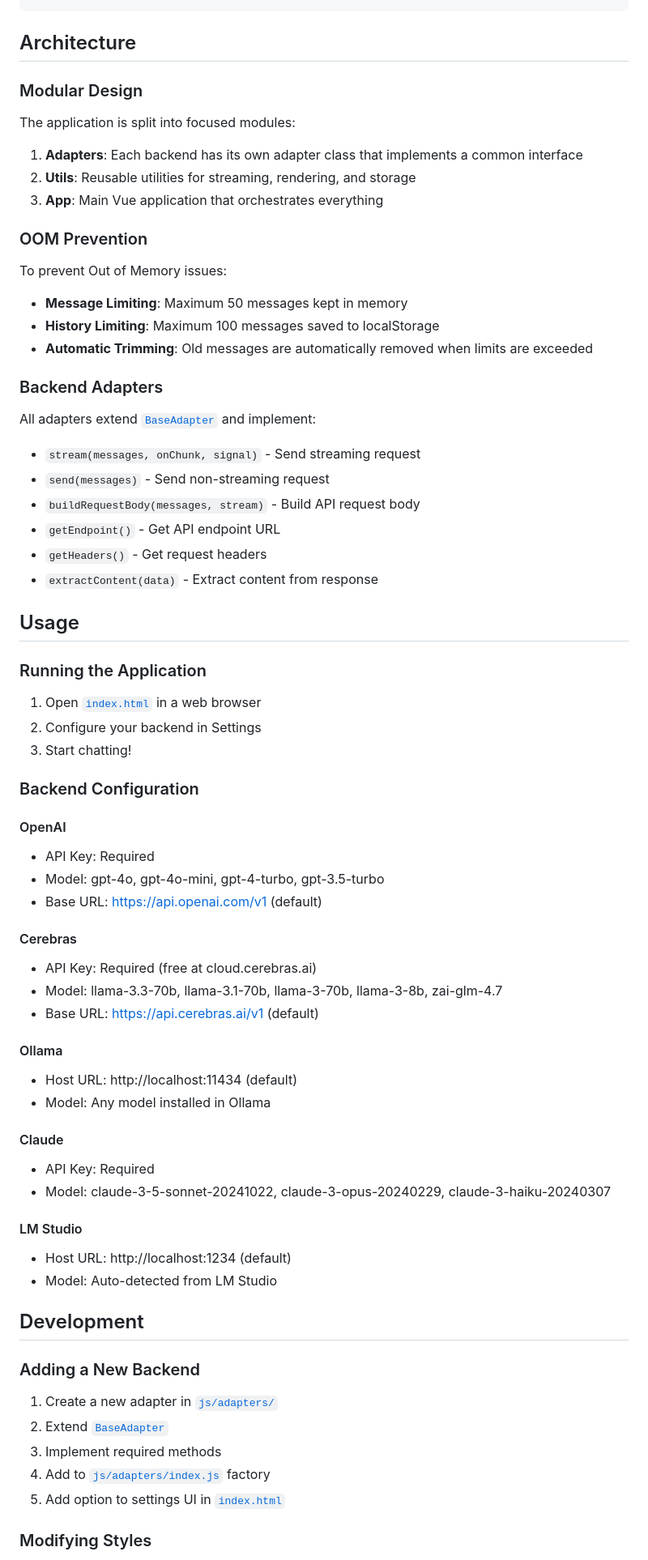
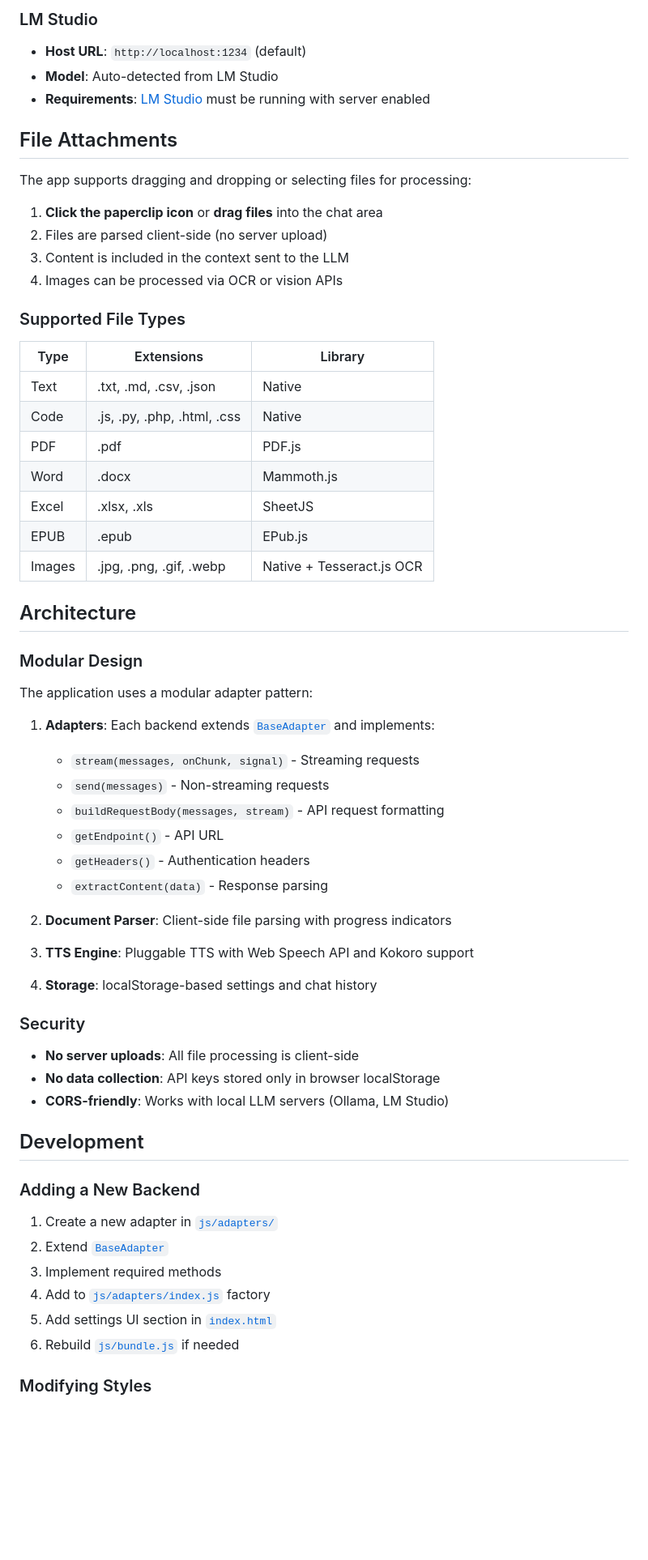
Before and after one commit to ETomberg391/Ecne-AI-Chathub, a Markdown page: README.md, the part around one of its changes. Shown at 81% size. GitHub-like rendering; blank space fills up the shorter version.

Commit message:
updating readme for the newest style.

```diff
--- a/README.md
+++ b/README.md
@@ -45,64 +115,52 @@ source/
+### LM Studio
+- **Host URL**: `http://localhost:1234` (default)
+- **Model**: Auto-detected from LM Studio
+- **Requirements**: [LM Studio](https://lmstudio.ai) must be running with server enabled
+
+## File Attachments
+
+The app supports dragging and dropping or selecting files for processing:
+
+1. **Click the paperclip icon** or **drag files** into the chat area
+2. Files are parsed client-side (no server upload)
+3. Content is included in the context sent to the LLM
+4. Images can be processed via OCR or vision APIs
+
+### Supported File Types
+
+| Type | Extensions | Library |
+|------|------------|---------|
+| Text | .txt, .md, .csv, .json | Native |
+| Code | .js, .py, .php, .html, .css | Native |
+| PDF | .pdf | PDF.js |
+| Word | .docx | Mammoth.js |
+| Excel | .xlsx, .xls | SheetJS |
+| EPUB | .epub | EPub.js |
+| Images | .jpg, .png, .gif, .webp | Native + Tesseract.js OCR |
 
 ## Architecture
 
 ### Modular Design
 
-The application is split into focused modules:
+The application uses a modular adapter pattern:
 
-1. **Adapters**: Each backend has its own adapter class that implements a common interface
-2. **Utils**: Reusable utilities for streaming, rendering, and storage
-3. **App**: Main Vue application that orchestrates everything
+1. **Adapters**: Each backend extends [`BaseAdapter`](js/adapters/baseAdapter.js) and implements:
+   - `stream(messages, onChunk, signal)` - Streaming requests
+   - `send(messages)` - Non-streaming requests
+   - `buildRequestBody(messages, stream)` - API request formatting
+   - `getEndpoint()` - API URL
+   - `getHeaders()` - Authentication headers
+   - `extractContent(data)` - Response parsing
 
-### OOM Prevention
+2. **Document Parser**: Client-side file parsing with progress indicators
+3. **TTS Engine**: Pluggable TTS with Web Speech API and Kokoro support
+4. **Storage**: localStorage-based settings and chat history
 
-To prevent Out of Memory issues:
+### Security
 
-- **Message Limiting**: Maximum 50 messages kept in memory
-- **History Limiting**: Maximum 100 messages saved to localStorage
-- **Automatic Trimming**: Old messages are automatically removed when limits are exceeded
-
-### Backend Adapters
-
-All adapters extend [`BaseAdapter`](js/adapters/baseAdapter.js) and implement:
-
-- `stream(messages, onChunk, signal)` - Send streaming request
-- `send(messages)` - Send non-streaming request
-- `buildRequestBody(messages, stream)` - Build API request body
-- `getEndpoint()` - Get API endpoint URL
-- `getHeaders()` - Get request headers
-- `extractContent(data)` - Extract content from response
-
-## Usage
-
-### Running the Application
-
-1. Open [`index.html`](index.html) in a web browser
-2. Configure your backend in Settings
-3. Start chatting!
-
-### Backend Configuration
-
-#### OpenAI
-- API Key: Required
-- Model: gpt-4o, gpt-4o-mini, gpt-4-turbo, gpt-3.5-turbo
-- Base URL: https://api.openai.com/v1 (default)
-
-#### Cerebras
-- API Key: Required (free at cloud.cerebras.ai)
-- Model: llama-3.3-70b, llama-3.1-70b, llama-3-70b, llama-3-8b, zai-glm-4.7
-- Base URL: https://api.cerebras.ai/v1 (default)
-
-#### Ollama
-- Host URL: http://localhost:11434 (default)
-- Model: Any model installed in Ollama
-
-#### Claude
-- API Key: Required
-- Model: claude-3-5-sonnet-20241022, claude-3-opus-20240229, claude-3-haiku-20240307
-
-#### LM Studio
-- Host URL: http://localhost:1234 (default)
-- Model: Auto-detected from LM Studio
+- **No server uploads**: All file processing is client-side
+- **No data collection**: API keys stored only in browser localStorage
+- **CORS-friendly**: Works with local LLM servers (Ollama, LM Studio)
 
 ## Development
 
@@ -112,7 +170,8 @@ All adapters extend [`BaseAdapter`](js/adapters/baseAdapter.js) and implement:
 2. Extend [`BaseAdapter`](js/adapters/baseAdapter.js)
 3. Implement required methods
 4. Add to [`js/adapters/index.js`](js/adapters/index.js) factory
-5. Add option to settings UI in [`index.html`](index.html)
+5. Add settings UI section in [`index.html`](index.html)
+6. Rebuild [`js/bundle.js`](js/bundle.js) if needed
 
 ### Modifying Styles
 
```
Also changed, not shown: other parts of README.md (+125 -43 lines).
